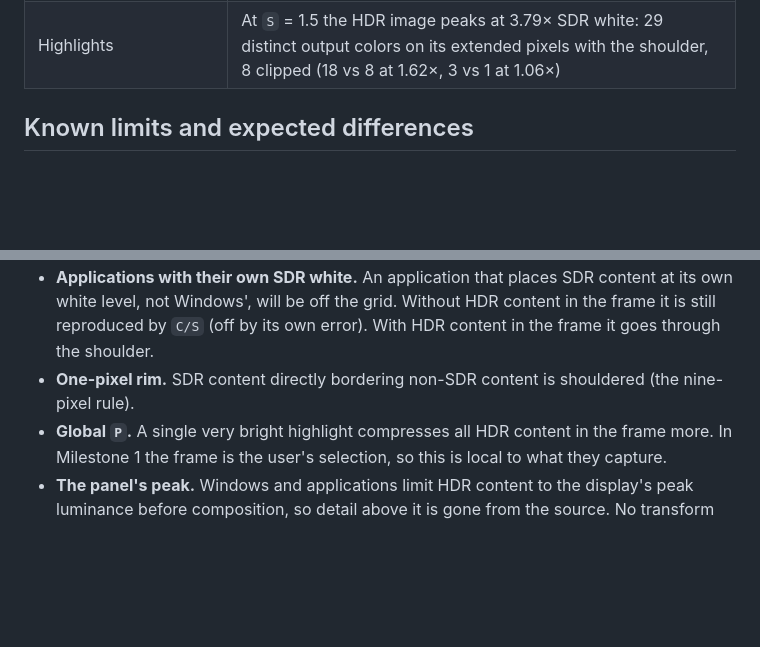
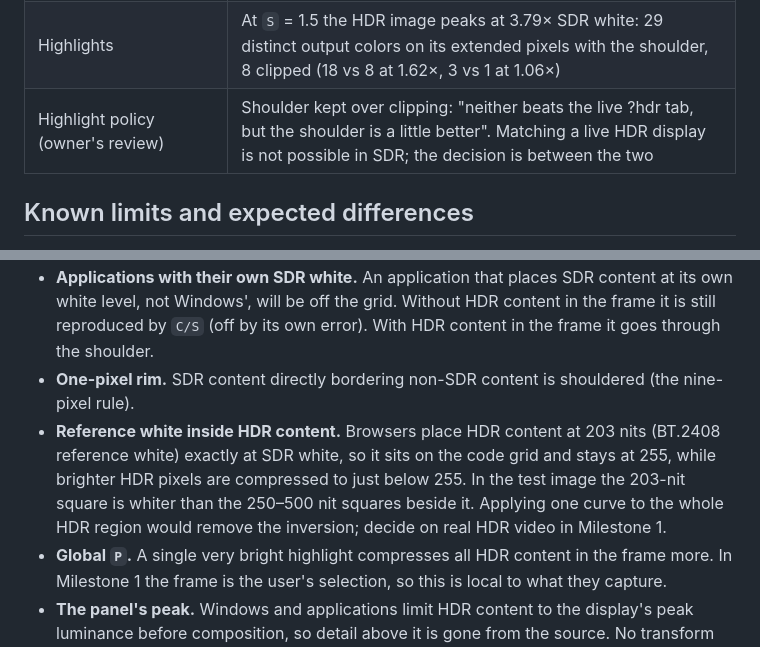
Before and after one commit to jakeklassen/shuttercrab, a Markdown page: docs/COLOR_PIPELINE.md, 2 parts joined by grey strips. Drawn GitHub-style; blank space fills up the shorter version.

Commit message:
docs: record the highlight policy decision and its known inversion
The owner compared shoulder and clip on the 3.79x headroom capture and
kept the shoulder. Record the side effect found in that review: HDR
content at reference white (203 nits) lands exactly on SDR white, stays
at 255, and ends up whiter than brighter compressed highlights.

Co-Authored-By: Claude Opus 5.5 <noreply@anthropic.com>

```diff
--- a/docs/COLOR_PIPELINE.md
+++ b/docs/COLOR_PIPELINE.md
@@ -248,6 +248,7 @@ linearly to 80 + 4 × slider nits: 10, 50 and 100 read `SDRWhiteLevel` 1500,
 | Retakes | `hdr-low/mixed` had shown the plain tab and `hdr-mid/fixture` the `?hdr` tab (the gate now detects both); a retake of `hdr-mid/fixture` then caught a notification. Final captures: all as labelled |
 | Final verdict | **PASS**: fixture identical to HDR off (0 codes, every pixel) at `S` = 1.5, 3.5 and 6; mixed scene ≤ 1 code outside the HDR image at all three; brightness invariance passes for every pair |
 | Highlights | At `S` = 1.5 the HDR image peaks at 3.79× SDR white: 29 distinct output colors on its extended pixels with the shoulder, 8 clipped (18 vs 8 at 1.62×, 3 vs 1 at 1.06×) |
+| Highlight policy (owner's review) | Shoulder kept over clipping: "neither beats the live ?hdr tab, but the shoulder is a little better". Matching a live HDR display is not possible in SDR; the decision is between the two |
 
 ## Known limits and expected differences
 
@@ -262,6 +263,12 @@ linearly to 80 + 4 × slider nits: 10, 50 and 100 read `SDRWhiteLevel` 1500,
   error). With HDR content in the frame it goes through the shoulder.
 - **One-pixel rim.** SDR content directly bordering non-SDR content is shouldered
   (the nine-pixel rule).
+- **Reference white inside HDR content.** Browsers place HDR content at 203
+  nits (BT.2408 reference white) exactly at SDR white, so it sits on the code
+  grid and stays at 255, while brighter HDR pixels are compressed to just
+  below 255. In the test image the 203-nit square is whiter than the 250–500
+  nit squares beside it. Applying one curve to the whole HDR region would
+  remove the inversion; decide on real HDR video in Milestone 1.
 - **Global `P`.** A single very bright highlight compresses all HDR content in
   the frame more. In Milestone 1 the frame is the user's selection, so this is
   local to what they capture.
```
Also changed, not shown: docs/TEST_MATRIX.md (+1 -1 lines).
